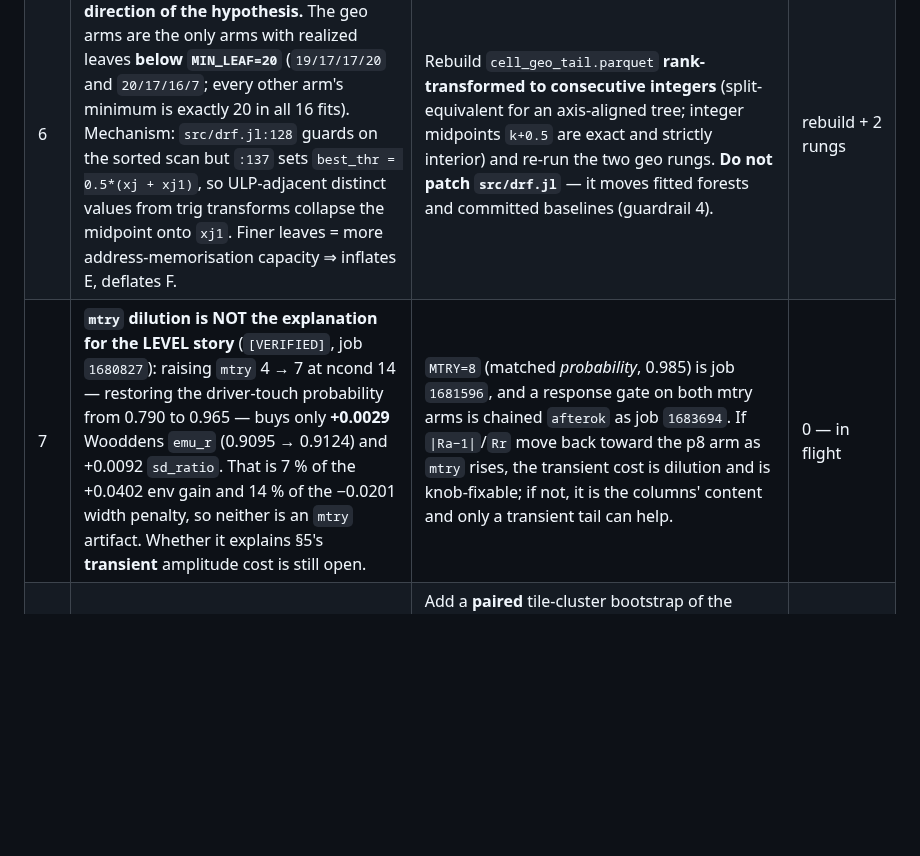
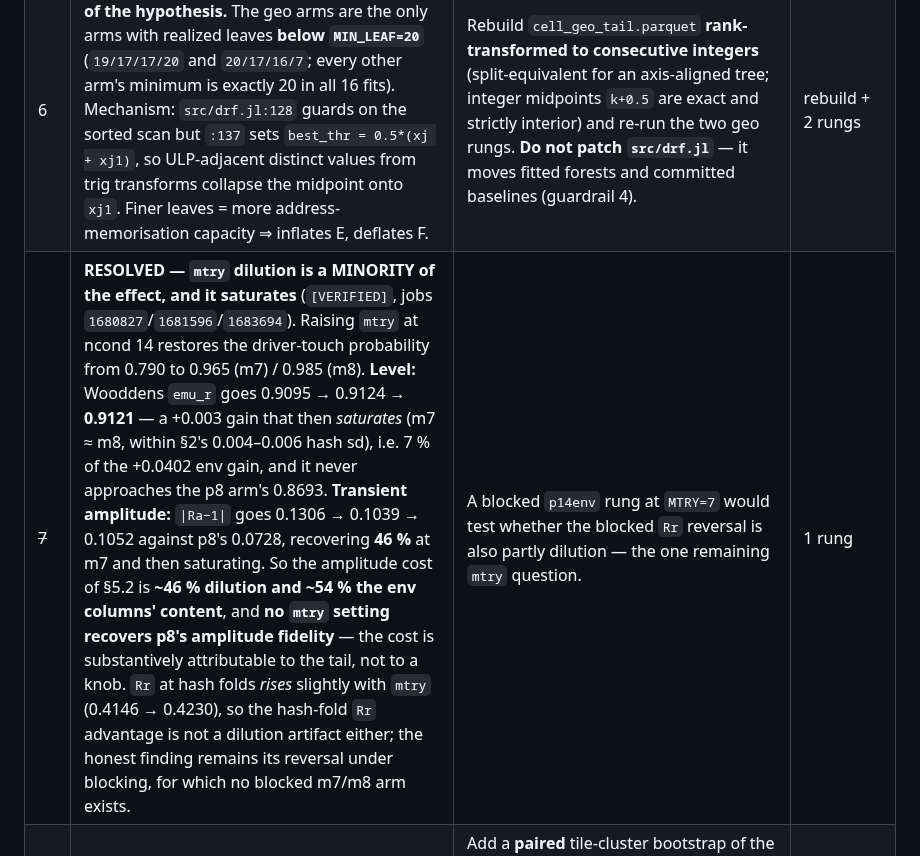
Before and after one commit to rimajj/LPJmLFIT_Emulator, a Markdown page: docs/decisions/0042-the-env-tail-transfers-but-its-transient-benefit-was-interpolation.md, the part around the change. Drawn GitHub-style; blank space fills up the shorter version.

```diff
--- a/docs/decisions/0042-the-env-tail-transfers-but-its-transient-benefit-was-interpolation.md
+++ b/docs/decisions/0042-the-env-tail-transfers-but-its-transient-benefit-was-interpolation.md
@@ -383,7 +383,7 @@ Grouped because they share one shape: **a setting or a value that is never echoe
 | 4 | **Blocking confounds "adjacency removed" with "39 % of training cells removed"** (47 013 → 28 802 mean train cells). Caveat 2's fold-0 correlation points at exactly this. | Two hash-fold rungs subsampled to ~28 800 train cells/fold — needs a ~10-line `TRAIN_CELL_FRAC` knob on `eval_slow_copula.jl` (S-owned). | 2 rungs + patch |
 | 5 | **Forest-seed noise is entirely unmeasured** (`seed = a` hard-wired, `ntrees = 6`); no existing artifact can yield a replicate, and it **adds** to §2's sd. | Blocked pair at a bumped seed; a `SEED_BASE` knob is ~5 lines. | 2 rungs + patch |
 | 6 | **The geo control is degraded, in the direction of the hypothesis.** The geo arms are the only arms with realized leaves **below `MIN_LEAF=20`** (`19/17/17/20` and `20/17/16/7`; every other arm's minimum is exactly 20 in all 16 fits). Mechanism: `src/drf.jl:128` guards on the sorted scan but `:137` sets `best_thr = 0.5*(xj + xj1)`, so ULP-adjacent distinct values from trig transforms collapse the midpoint onto `xj1`. Finer leaves = more address-memorisation capacity ⇒ inflates E, deflates F. | Rebuild `cell_geo_tail.parquet` **rank-transformed to consecutive integers** (split-equivalent for an axis-aligned tree; integer midpoints `k+0.5` are exact and strictly interior) and re-run the two geo rungs. **Do not patch `src/drf.jl`** — it moves fitted forests and committed baselines (guardrail 4). | rebuild + 2 rungs |
-| 7 | **`mtry` dilution is NOT the explanation for the LEVEL story** (`[VERIFIED]`, job `1680827`): raising `mtry` 4 → 7 at ncond 14 — restoring the driver-touch probability from 0.790 to 0.965 — buys only **+0.0029** Wooddens `emu_r` (0.9095 → 0.9124) and +0.0092 `sd_ratio`. That is 7 % of the +0.0402 env gain and 14 % of the −0.0201 width penalty, so neither is an `mtry` artifact. Whether it explains §5's **transient** amplitude cost is still open. | `MTRY=8` (matched *probability*, 0.985) is job `1681596`, and a response gate on both mtry arms is chained `afterok` as job `1683694`. If `\|Ra−1\|`/`Rr` move back toward the p8 arm as `mtry` rises, the transient cost is dilution and is knob-fixable; if not, it is the columns' content and only a transient tail can help. | 0 — in flight |
+| ~~7~~ | **RESOLVED — `mtry` dilution is a MINORITY of the effect, and it saturates** (`[VERIFIED]`, jobs `1680827`/`1681596`/`1683694`). Raising `mtry` at ncond 14 restores the driver-touch probability from 0.790 to 0.965 (m7) / 0.985 (m8). **Level:** Wooddens `emu_r` goes 0.9095 → 0.9124 → **0.9121** — a +0.003 gain that then *saturates* (m7 ≈ m8, within §2's 0.004–0.006 hash sd), i.e. 7 % of the +0.0402 env gain, and it never approaches the p8 arm's 0.8693. **Transient amplitude:** `\|Ra−1\|` goes 0.1306 → 0.1039 → 0.1052 against p8's 0.0728, recovering **46 %** at m7 and then saturating. So the amplitude cost of §5.2 is **~46 % dilution and ~54 % the env columns' content**, and **no `mtry` setting recovers p8's amplitude fidelity** — the cost is substantively attributable to the tail, not to a knob. `Rr` at hash folds *rises* slightly with `mtry` (0.4146 → 0.4230), so the hash-fold `Rr` advantage is not a dilution artifact either; the honest finding remains its reversal under blocking, for which no blocked m7/m8 arm exists. | A blocked `p14env` rung at `MTRY=7` would test whether the blocked `Rr` reversal is also partly dilution — the one remaining `mtry` question. | 1 rung |
 | 7b | **`Rb` inter-arm differences are NOT admissible** — the §4 addendum shows the `Rb` ordering flips sign between colourings (+163.2 vs −188.1) while `Rr`'s −0.0305 replicates exactly, so this caveat now applies to `Rb` only. | Add a **paired** tile-cluster bootstrap of the difference on common tiles — the two arms share the same 52 450 cells and the same tiles, so the paired statistic is far tighter than the difference of marginals. ~15 lines in `diagnose_slow_address_prereg.py` (S-owned); the §2 `emu_r` bootstrap already does exactly this and can be copied. **Zero new forest compute.** | minutes |
 | 8 | **Criterion 1 %GAP and criterion 4 `r_center` unmeasured** — no pooled seed2. | An ssp370 second spin-up (ADR 0041) — in flight as job `1678574`. | large |
 | 9 | **A transient env tail is the constructive fix and is NOT the small job the handoff described.** It needs per-(Cell,Year) env features for 2020–2100 **and** a join key the tables do not have. `ENV_PARQUET` accepts a per-**Cell** tail only (`group_by("Cell").mean()`, broadcast by cell index), and the copula tables carry `cells.i64` + `scenario.i64` but **no `Year`** — so a fully transient join needs a schema change, which must ride a new generation (ADR 0036 §5b). | **A scenario-resolved tail is the tractable middle path**: key on `(Cell, scenario)`, which `scenario.i64` already supplies per row, so no schema change. All five ssp370 forcings exist (`tas/pr/huss/rsds/lwnet …orderA.clm`) with matching historic ones, and `climclusterpy.features` still imports, so the six columns can be recomputed by the canonical method. That is sufficient for the response gate, which is a two-block difference. | new derivation + 2 rungs |
```
Also changed, not shown: lines/S/STATE.md (+22 -14 lines).
